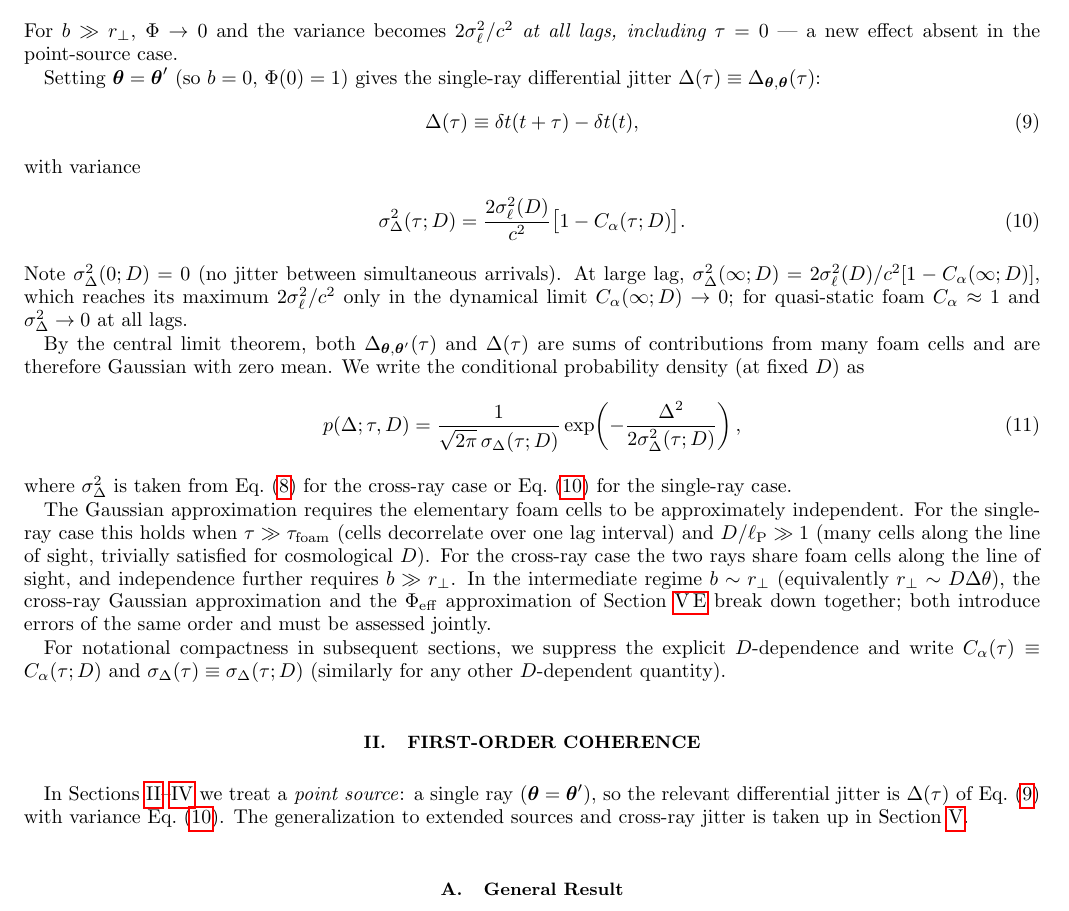
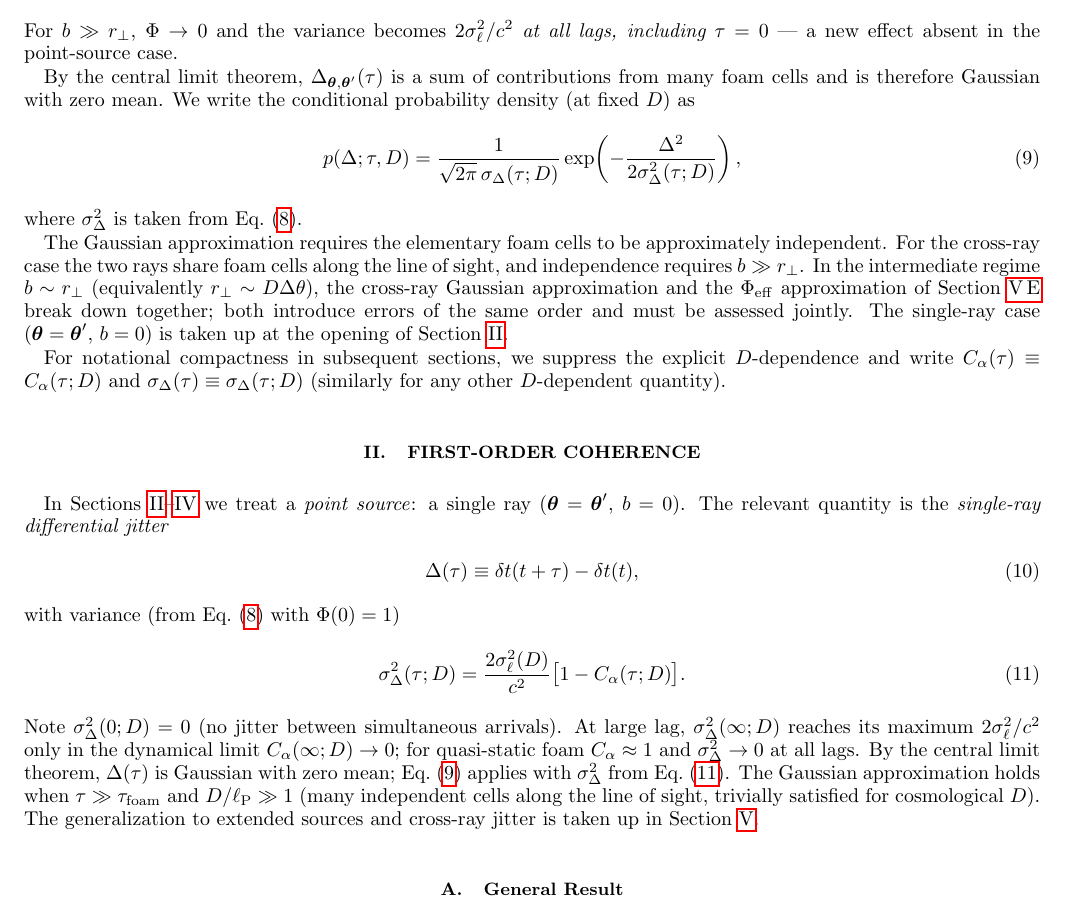
Before and after one commit to AlexGKim/foam, a LaTeX paper (docs/paper.tex): part of page 3 of 13, cut so that both start at the same text. Compiled offline with pdfLaTeX.

Commit message:
Move single-ray jitter definition to Section II opening; I.D cross-ray only
Co-Authored-By: Claude Sonnet 4.6 <noreply@anthropic.com>

```diff
--- a/docs/paper.tex
+++ b/docs/paper.tex
@@ -204,47 +204,26 @@ For $b\gg r_\perp$, $\Phi\to 0$ and the variance becomes
 $2\sigma_\ell^2/c^2$ \emph{at all lags, including $\tau=0$} — a new effect
 absent in the point-source case.
 
-Setting $\boldsymbol{\theta}=\boldsymbol{\theta}'$ (so $b=0$, $\Phi(0)=1$) gives the
-single-ray differential jitter $\Delta(\tau)\equiv\Delta_{\boldsymbol{\theta},\boldsymbol{\theta}}(\tau)$:
-\begin{equation}
-  \Delta(\tau) \equiv \delta t(t+\tau) - \delta t(t),
-  \label{eq:DeltaDef}
-\end{equation}
-with variance
-\begin{align}
-  \sigma_\Delta^2(\tau;D)
-  &= \frac{2\sigma_\ell^2(D)}{c^2}\big[1 - C_\alpha(\tau;D)\big].
-  \label{eq:diffVar}
-\end{align}
-Note $\sigma_\Delta^2(0;D) = 0$ (no jitter between simultaneous arrivals).
-At large lag, $\sigma_\Delta^2(\infty;D) = 2\sigma_\ell^2(D)/c^2[1-C_\alpha(\infty;D)]$,
-which reaches its maximum $2\sigma_\ell^2/c^2$ only in the dynamical limit
-$C_\alpha(\infty;D)\to 0$; for quasi-static foam $C_\alpha\approx 1$ and
-$\sigma_\Delta^2\to 0$ at all lags.
-
-By the central limit theorem, both $\Delta_{\boldsymbol{\theta},\boldsymbol{\theta}'}(\tau)$
-and $\Delta(\tau)$ are sums of contributions from many foam cells and are therefore
-Gaussian with zero mean.
+By the central limit theorem, $\Delta_{\boldsymbol{\theta},\boldsymbol{\theta}'}(\tau)$
+is a sum of contributions from many foam cells and is therefore Gaussian with zero mean.
 We write the conditional probability density (at fixed $D$) as
 \begin{equation}
   p(\Delta;\tau,D) = \frac{1}{\sqrt{2\pi}\,\sigma_\Delta(\tau;D)}
     \exp\!\left(-\frac{\Delta^2}{2\sigma_\Delta^2(\tau;D)}\right),
   \label{eq:kernel}
 \end{equation}
-where $\sigma_\Delta^2$ is taken from Eq.~\eqref{eq:diffVarExt} for the cross-ray
-case or Eq.~\eqref{eq:diffVar} for the single-ray case.
+where $\sigma_\Delta^2$ is taken from Eq.~\eqref{eq:diffVarExt}.
 
 The Gaussian approximation requires the elementary foam cells to be approximately
 independent.
-For the single-ray case this holds when $\tau \gg \tau_{\rm foam}$ (cells decorrelate
-over one lag interval) and $D/\ell_{\rm P} \gg 1$ (many cells along the line of
-sight, trivially satisfied for cosmological $D$).
 For the cross-ray case the two rays share foam cells along the line of sight, and
-independence further requires $b \gg r_\perp$.
+independence requires $b \gg r_\perp$.
 In the intermediate regime $b \sim r_\perp$ (equivalently $r_\perp \sim D\Delta\theta$),
 the cross-ray Gaussian approximation and the $\Phi_{\rm eff}$ approximation of
 Section~\ref{sec:PhiEff} break down together; both introduce errors of the same
 order and must be assessed jointly.
+The single-ray case ($\boldsymbol{\theta}=\boldsymbol{\theta}'$, $b=0$) is taken up
+at the opening of Section~\ref{sec:g1}.
 
 For notational compactness in subsequent sections, we suppress the explicit
 $D$-dependence and write $C_\alpha(\tau)\equiv C_\alpha(\tau;D)$ and
@@ -257,9 +236,27 @@ $D$-dependent quantity).
 % ==============================================================
 
 In Sections~\ref{sec:g1}--\ref{sec:siegert} we treat a \emph{point source}:
-a single ray ($\boldsymbol{\theta}=\boldsymbol{\theta}'$), so the relevant
-differential jitter is $\Delta(\tau)$ of Eq.~\eqref{eq:DeltaDef} with variance
-Eq.~\eqref{eq:diffVar}.
+a single ray ($\boldsymbol{\theta}=\boldsymbol{\theta}'$, $b=0$).
+The relevant quantity is the \emph{single-ray differential jitter}
+\begin{equation}
+  \Delta(\tau) \equiv \delta t(t+\tau) - \delta t(t),
+  \label{eq:DeltaDef}
+\end{equation}
+with variance (from Eq.~\eqref{eq:diffVarExt} with $\Phi(0)=1$)
+\begin{align}
+  \sigma_\Delta^2(\tau;D)
+  &= \frac{2\sigma_\ell^2(D)}{c^2}\big[1 - C_\alpha(\tau;D)\big].
+  \label{eq:diffVar}
+\end{align}
+Note $\sigma_\Delta^2(0;D)=0$ (no jitter between simultaneous arrivals).
+At large lag, $\sigma_\Delta^2(\infty;D)$ reaches its maximum $2\sigma_\ell^2/c^2$
+only in the dynamical limit $C_\alpha(\infty;D)\to 0$; for quasi-static foam
+$C_\alpha\approx 1$ and $\sigma_\Delta^2\to 0$ at all lags.
+By the central limit theorem, $\Delta(\tau)$ is Gaussian with zero mean;
+Eq.~\eqref{eq:kernel} applies with $\sigma_\Delta^2$ from Eq.~\eqref{eq:diffVar}.
+The Gaussian approximation holds when $\tau \gg \tau_{\rm foam}$ and
+$D/\ell_{\rm P} \gg 1$ (many independent cells along the line of sight,
+trivially satisfied for cosmological $D$).
 The generalization to extended sources and cross-ray jitter is taken up in
 Section~\ref{sec:extended}.
 
```
